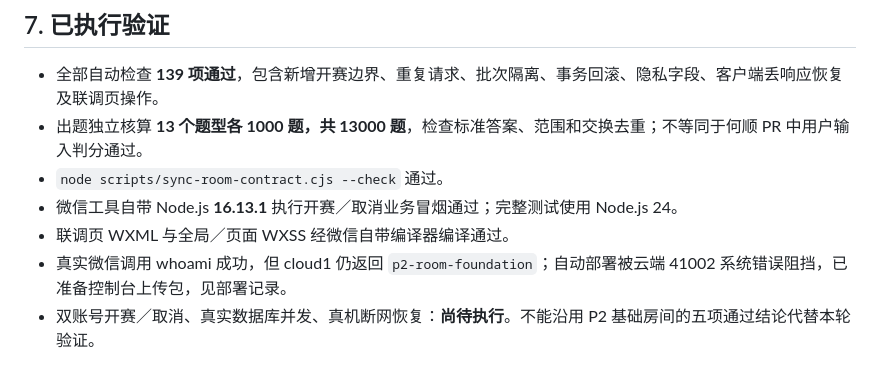
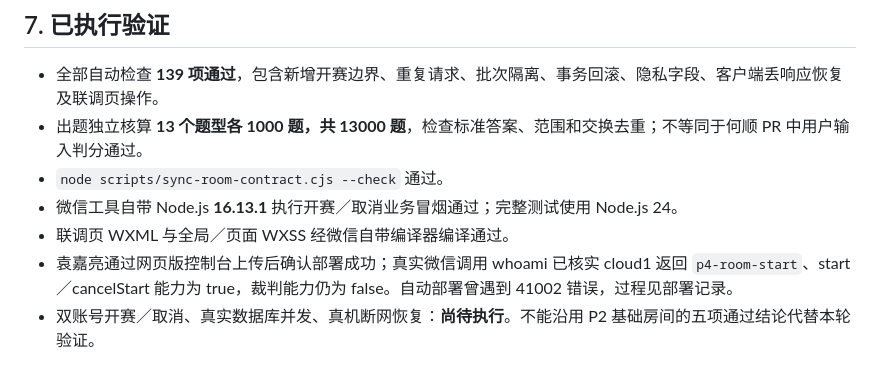
Before and after one commit to sensei2168/software-engineering-project, a Markdown page: docs/11_房间开赛与取消交付.md, the part around the change. GitHub-like rendering.

```diff
--- a/docs/11_房间开赛与取消交付.md
+++ b/docs/11_房间开赛与取消交付.md
@@ -128,7 +128,7 @@ stateDiagram-v2
 - `node scripts/sync-room-contract.cjs --check` 通过。
 - 微信工具自带 Node.js **16.13.1** 执行开赛／取消业务冒烟通过；完整测试使用 Node.js 24。
 - 联调页 WXML 与全局／页面 WXSS 经微信自带编译器编译通过。
-- 真实微信调用 whoami 成功，但 cloud1 仍返回 `p2-room-foundation`；自动部署被云端 41002 系统错误阻挡，已准备控制台上传包，见部署记录。
+- 袁嘉亮通过网页版控制台上传后确认部署成功；真实微信调用 whoami 已核实 cloud1 返回 `p4-room-start`、start／cancelStart 能力为 true，裁判能力仍为 false。自动部署曾遇到 41002 错误，过程见部署记录。
 - 双账号开赛／取消、真实数据库并发、真机断网恢复：**尚待执行**。不能沿用 P2 基础房间的五项通过结论代替本轮验证。
 
 复查命令：`node --test tests/*.test.cjs`。关键用例在 `room-start.test.cjs`、`room-questions.test.cjs`，客户端和联调页回归追加在各自现有测试中。
```
Also changed, not shown: docs/12_开赛后端部署与验证.md (+23 -5 lines).
